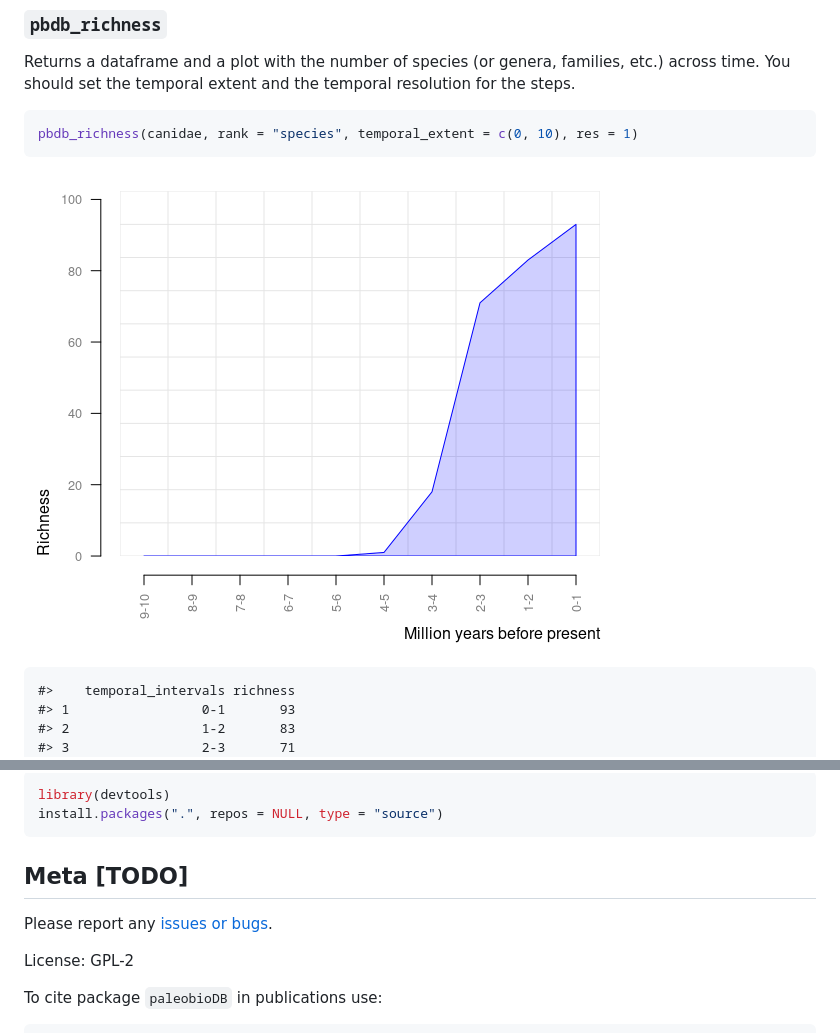
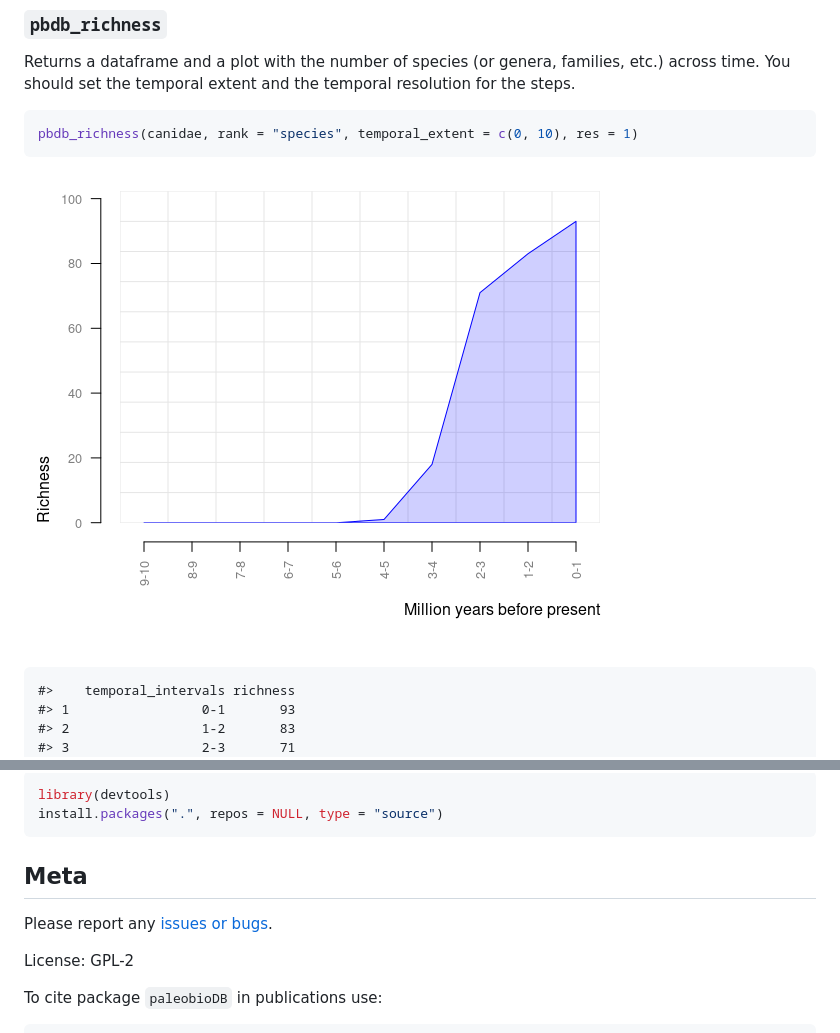
Before and after one commit to ropensci/paleobioDB, a Markdown page: README.md, 2 parts joined by grey strips. Drawn GitHub-style; pictures changed too: man/figures/README-pbdb_richness-1.png.

````diff
--- a/README.md
+++ b/README.md
@@ -331,6 +331,6 @@ library(devtools)
 install.packages(".", repos = NULL, type = "source")
 ```
 
-## Meta \[TODO\]
+## Meta
 
 Please report any [issues or
````
Also changed, not shown: other parts of README.md (+5 -5 lines), 4 other files.
